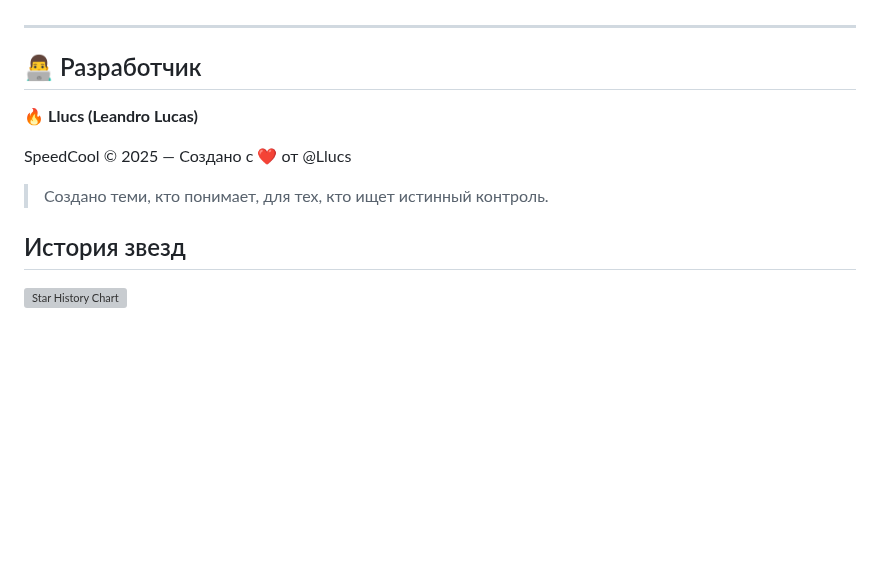
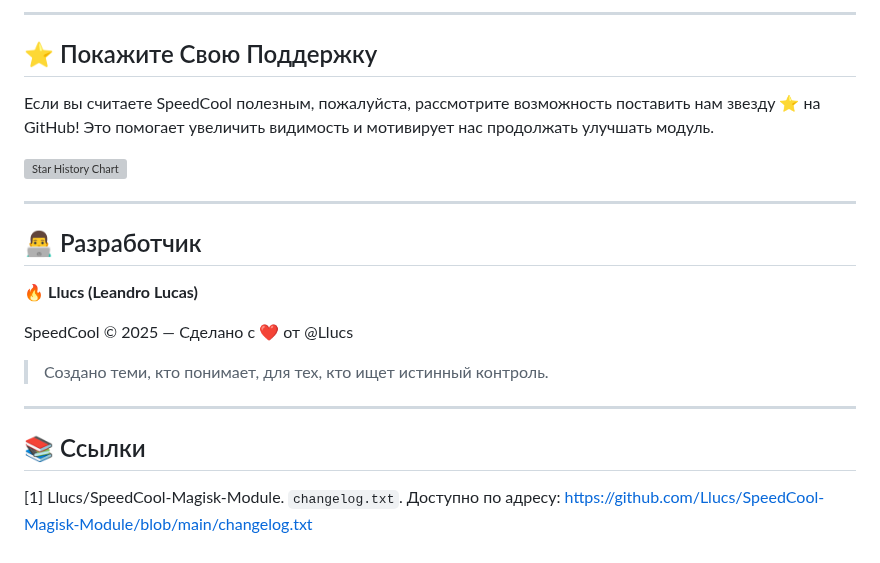
Before and after one commit to Llucs/SpeedCool-Magisk-Module, a Markdown page: README-ru.md, the part around one of its changes. Rendered like a GitHub page; blank space fills up the shorter version; grey boxes are pictures that could not be loaded.

```diff
--- a/README-ru.md
+++ b/README-ru.md
@@ -134,3 +142,10 @@ sh /data/adb/modules/speedcool/scripts/menu.sh
+---
+
+## ⭐ Покажите Свою Поддержку
+
+Если вы считаете SpeedCool полезным, пожалуйста, рассмотрите возможность поставить нам звезду ⭐ на GitHub! Это помогает увеличить видимость и мотивирует нас продолжать улучшать модуль.
+
+[![Star History Chart](https://api.star-history.com/svg?repos=Llucs/SpeedCool-Magisk-Module&type=Date)](https://www.star-history.com/#Llucs/SpeedCool-Magisk-Module&Date)
 
 ---
 
@@ -138,10 +153,12 @@ sh /data/adb/modules/speedcool/scripts/menu.sh
 
 🔥 **Llucs (Leandro Lucas)**
 
-SpeedCool © 2025 — Создано с ❤️ от @Llucs
+SpeedCool © 2025 — Сделано с ❤️ от @Llucs
 
 > Создано теми, кто понимает, для тех, кто ищет истинный контроль.
 
-## История звезд
+---
 
-[![Star History Chart](https://api.star-history.com/svg?repos=Llucs/SpeedCool-Magisk-Module&type=Date)](https://www.star-history.com/#Llucs/SpeedCool-Magisk-Module&Date)
+## 📚 Ссылки
+
+[1] Llucs/SpeedCool-Magisk-Module. `changelog.txt`. Доступно по адресу: [https://github.com/Llucs/SpeedCool-Magisk-Module/blob/main/changelog.txt](https://github.com/Llucs/SpeedCool-Magisk-Module/blob/main/changelog.txt)
```
Also changed, not shown: other parts of README-ru.md (+69 -61 lines).
